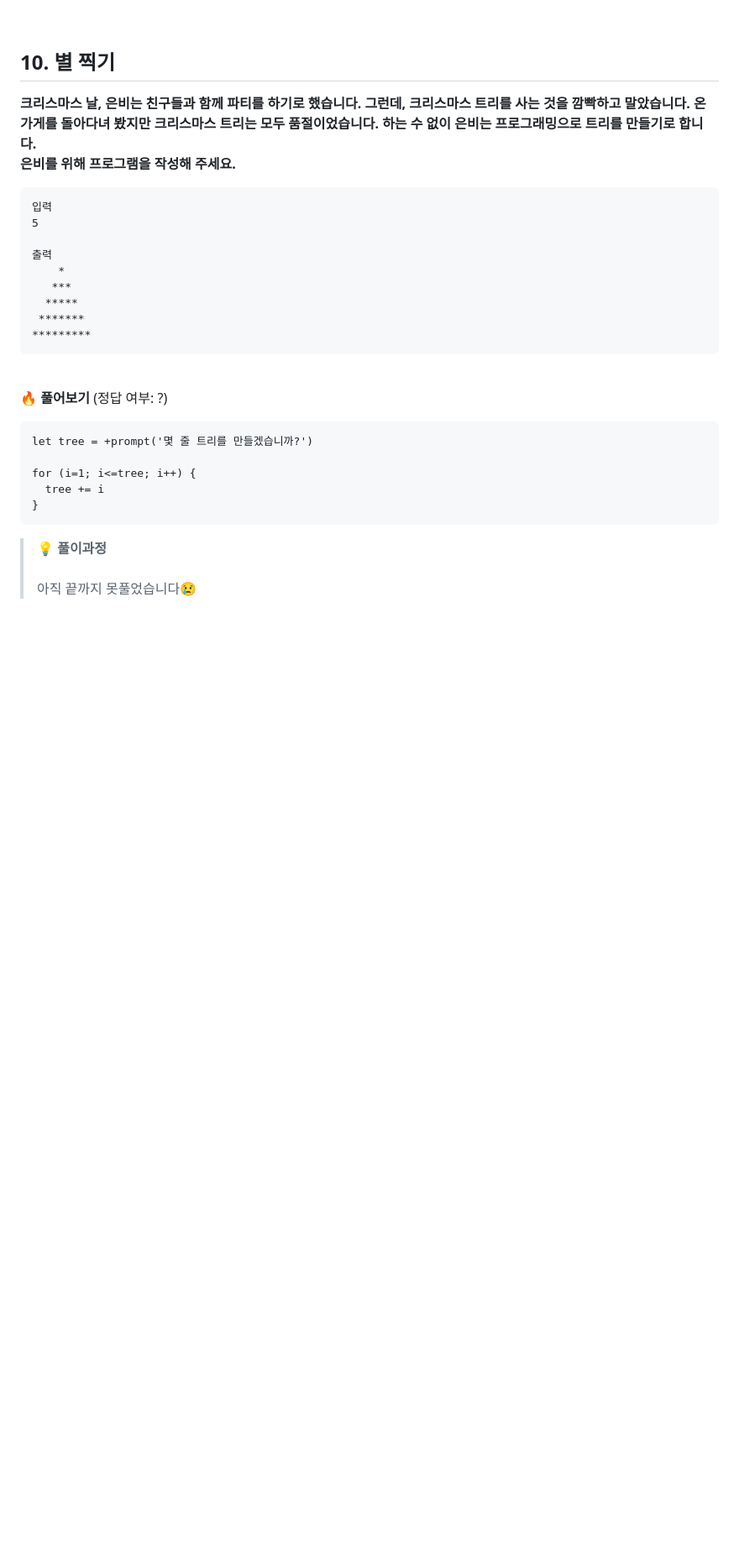
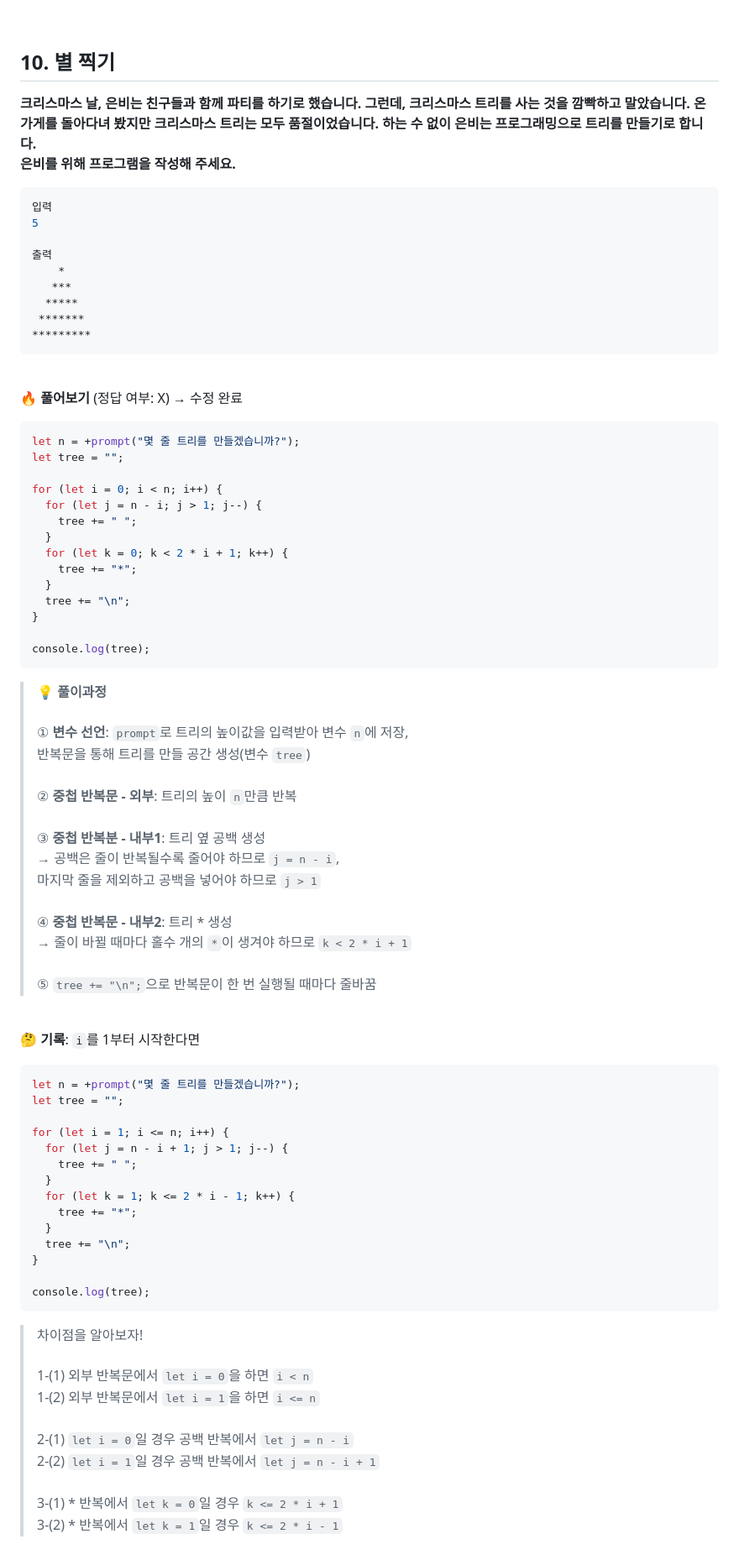
Before and after one commit to banhazo/javascript-quiz-100, a Markdown page: lanuioe/quiz-01-10.md, the part around one of its changes. Shown at 84% size. GitHub-like rendering; blank space fills up the shorter version.

Commit message:
[quiz 01-10] 10번 문제 완료

````diff
--- a/lanuioe/quiz-01-10.md
+++ b/lanuioe/quiz-01-10.md
@@ -245,7 +245,7 @@ year뒤에 각각의 변수를 결합하여 하나의 문자열을 만듦
 **크리스마스 날, 은비는 친구들과 함께 파티를 하기로 했습니다. 그런데, 크리스마스 트리를 사는 것을 깜빡하고 말았습니다. 온 가게를 돌아다녀 봤지만 크리스마스 트리는 모두 품절이었습니다.
 하는 수 없이 은비는 프로그래밍으로 트리를 만들기로 합니다.<br />은비를 위해 프로그램을 작성해 주세요.**
 
-```
+```jsx
 입력
 5
 
@@ -259,14 +259,57 @@ year뒤에 각각의 변수를 결합하여 하나의 문자열을 만듦
 
 <br />
 
-**🔥 풀어보기** (정답 여부: ?)<br />
-```
-let tree = +prompt('몇 줄 트리를 만들겠습니까?')
+**🔥 풀어보기** (정답 여부: X) → 수정 완료<br />
+```jsx
+let n = +prompt("몇 줄 트리를 만들겠습니까?");
+let tree = "";
 
-for (i=1; i<=tree; i++) {
-  tree += i
+for (let i = 0; i < n; i++) {
+  for (let j = n - i; j > 1; j--) {
+    tree += " ";
+  }
+  for (let k = 0; k < 2 * i + 1; k++) {
+    tree += "*";
+  }
+  tree += "\n";
 }
+
+console.log(tree);
 ```
 
 > **💡 풀이과정**<br /><br />
-아직 끝까지 못풀었습니다😢
+① **변수 선언**: `prompt`로 트리의 높이값을 입력받아 변수 `n`에 저장,<br />
+반복문을 통해 트리를 만들 공간 생성(변수 `tree`)<br /><br />
+② **중첩 반복문 - 외부**: 트리의 높이 `n`만큼 반복<br /><br />
+③ **중첩 반복분 - 내부1**: 트리 옆 공백 생성<br />
+→ 공백은 줄이 반복될수록 줄어야 하므로 `j = n - i`,<br />마지막 줄을 제외하고 공백을 넣어야 하므로 `j > 1`<br /><br />
+④ **중첩 반복문 - 내부2**: 트리 * 생성<br />
+→ 줄이 바뀔 때마다 홀수 개의 `*`이 생겨야 하므로 `k < 2 * i + 1`<br /><br />
+⑤ `tree += "\n";`으로 반복문이 한 번 실행될 때마다 줄바꿈
+
+<br />
+
+**🤔 기록**: `i`를 1부터 시작한다면
+```jsx
+let n = +prompt("몇 줄 트리를 만들겠습니까?");
+let tree = "";
+
+for (let i = 1; i <= n; i++) {
+  for (let j = n - i + 1; j > 1; j--) {
+    tree += " ";
+  }
+  for (let k = 1; k <= 2 * i - 1; k++) {
+    tree += "*";
+  }
+  tree += "\n";
+}
+
+console.log(tree);
+```
+> 차이점을 알아보자! <br/><br />
+1-(1) 외부 반복문에서 `let i = 0`을 하면 `i < n`<br />
+1-(2) 외부 반복문에서 `let i = 1`을 하면 `i <= n`<br /><br />
+2-(1) `let i = 0`일 경우 공백 반복에서 `let j = n - i`<br />
+2-(2) `let i = 1`일 경우 공백 반복에서 `let j = n - i + 1`<br /><br />
+3-(1) * 반복에서 `let k = 0`일 경우 `k <= 2 * i + 1`<br />
+3-(2) * 반복에서 `let k = 1`일 경우 `k <= 2 * i - 1`
````
Also changed, not shown: other parts of lanuioe/quiz-01-10.md (+12 -12 lines).
